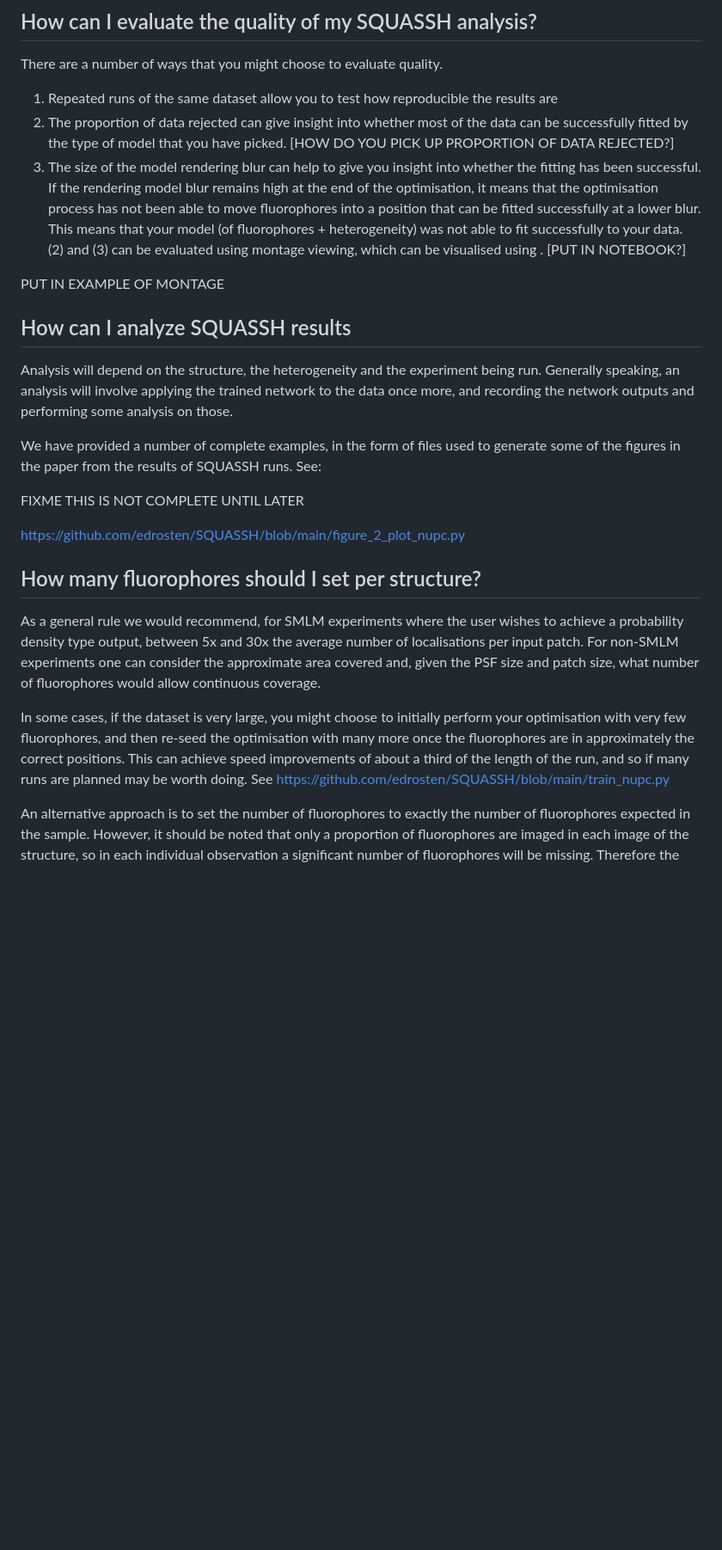
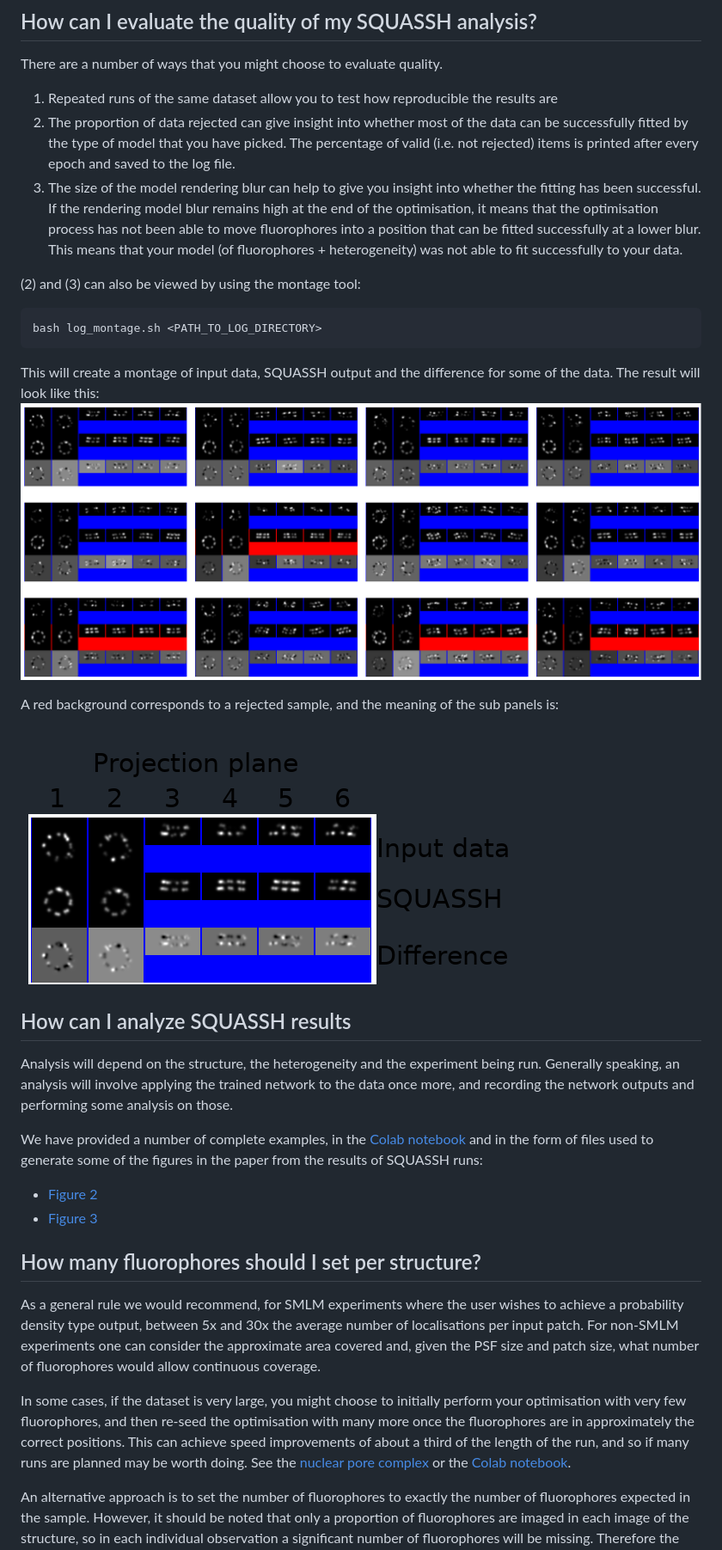
Before and after one commit to edrosten/SQUASSH, a Markdown page: FAQ.md, the part around the change printed below. Shown: that part at 86% size. GitHub-like rendering; pictures changed too: doc/montage-detail.png (added), doc/montage.png (added); blank space fills up the shorter version.

````diff
--- a/FAQ.md
+++ b/FAQ.md
@@ -97,18 +105,31 @@ There are a number of ways that you might choose to evaluate quality.
 
 1. Repeated runs of the same dataset allow you to test how reproducible the results are
 2. The proportion of data rejected can give insight into whether most of the
-   data can be successfully fitted by the type of model that you have picked. [HOW
-   DO YOU PICK UP PROPORTION OF DATA REJECTED?]
+   data can be successfully fitted by the type of model that you have picked.
+   The percentage of valid (i.e. not rejected) items is printed after every
+   epoch and saved to the log file.
 3. The size of the model rendering blur can help to give you insight into
    whether the fitting has been successful. If the rendering model blur remains
    high at the end of the optimisation, it means that the optimisation process
    has not been able to move fluorophores into a position that can be fitted
    successfully at a lower blur. This means that your model (of fluorophores +
-   heterogeneity) was not able to fit successfully to your data.  (2) and (3)
-   can be evaluated using montage viewing, which can be visualised using . [PUT
-   IN NOTEBOOK?]
+   heterogeneity) was not able to fit successfully to your data.
 
-PUT IN EXAMPLE OF MONTAGE
+(2) and (3) can also be viewed by using the montage tool:
+```bash
+bash log_montage.sh <PATH_TO_LOG_DIRECTORY>
+```
+This will create a montage of input data, SQUASSH output and the difference for
+some of the data. The result will look like this:
+![montage](doc/montage.png)
+
+
+A red background corresponds to a rejected sample, and the meaning of the sub
+panels is:
+
+![montage detail](doc/montage-detail.png)
+
+
 
 ## How can I analyze SQUASSH results
 
@@ -117,15 +138,20 @@ being run. Generally speaking, an analysis will involve applying the trained
 network to the data once more, and recording the network outputs and performing
 some analysis on those.
 
-We have provided a number of complete examples, in the form of files used to
-generate some of the figures in the paper from the results of SQUASSH runs.
-See:
+We have provided a number of complete examples,
+in the
+[Colab notebook](https://colab.research.google.com/github/edrosten/squassh/blob/master/train_nupc.ipynb)
+and in the form of files used to
+generate some of the figures in the paper from the results of SQUASSH runs:
 
-FIXME THIS IS NOT COMPLETE UNTIL LATER
+- [Figure 2](figure_2_plot_nupc.py)
+- [Figure 3](figure_3_plot_nupc.py)
 
-https://github.com/edrosten/SQUASSH/blob/main/figure_2_plot_nupc.py
+
+
 
 ## How many fluorophores should I set per structure?
+
 As a general rule we would recommend, for SMLM experiments where the user
 wishes to achieve a probability density type output, between 5x and 30x the
 average number of localisations per input patch. For non-SMLM experiments one
@@ -137,7 +163,10 @@ perform your optimisation with very few fluorophores, and then re-seed the
 optimisation with many more once the fluorophores are in approximately the
 correct positions. This can achieve speed improvements of about a third of the
 length of the run, and so if many runs are planned may be worth doing. See
-https://github.com/edrosten/SQUASSH/blob/main/train_nupc.py
+the [nuclear pore complex](train_nupc.py) or the
+[Colab
+notebook](https://colab.research.google.com/github/edrosten/squassh/blob/master/train_nupc.ipynb).
+
 
 An alternative approach is to set the number of fluorophores to exactly the
 number of fluorophores expected in the sample. However, it should be noted that
````
Also changed, not shown: other parts of FAQ.md (+26 -35 lines), 2 other files.
